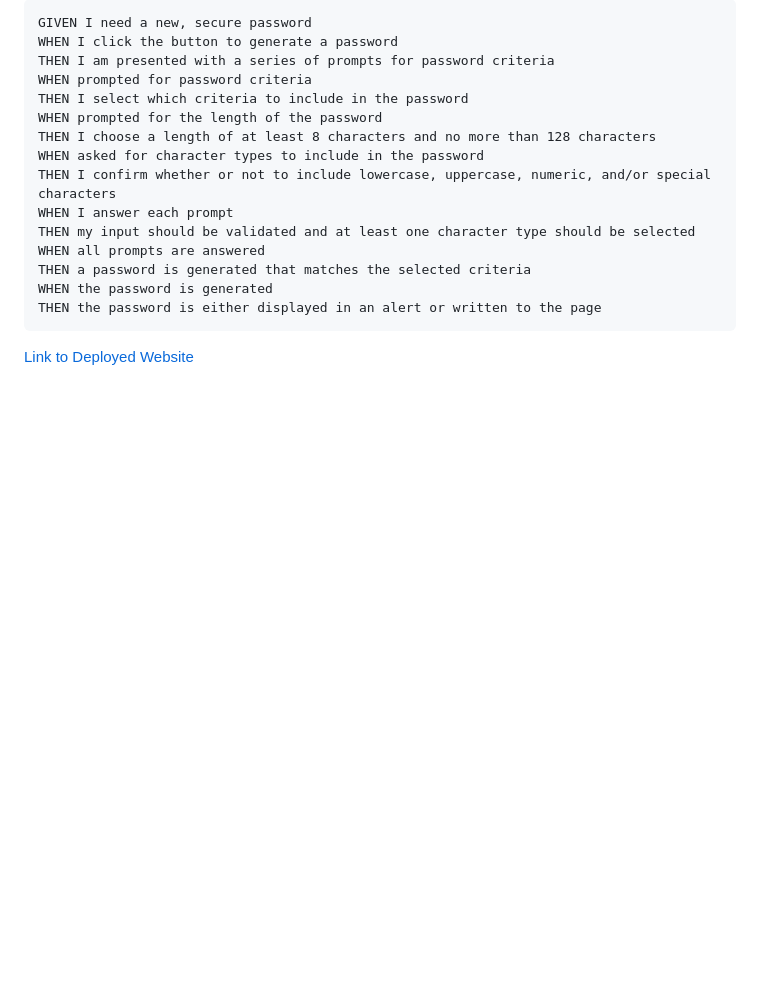
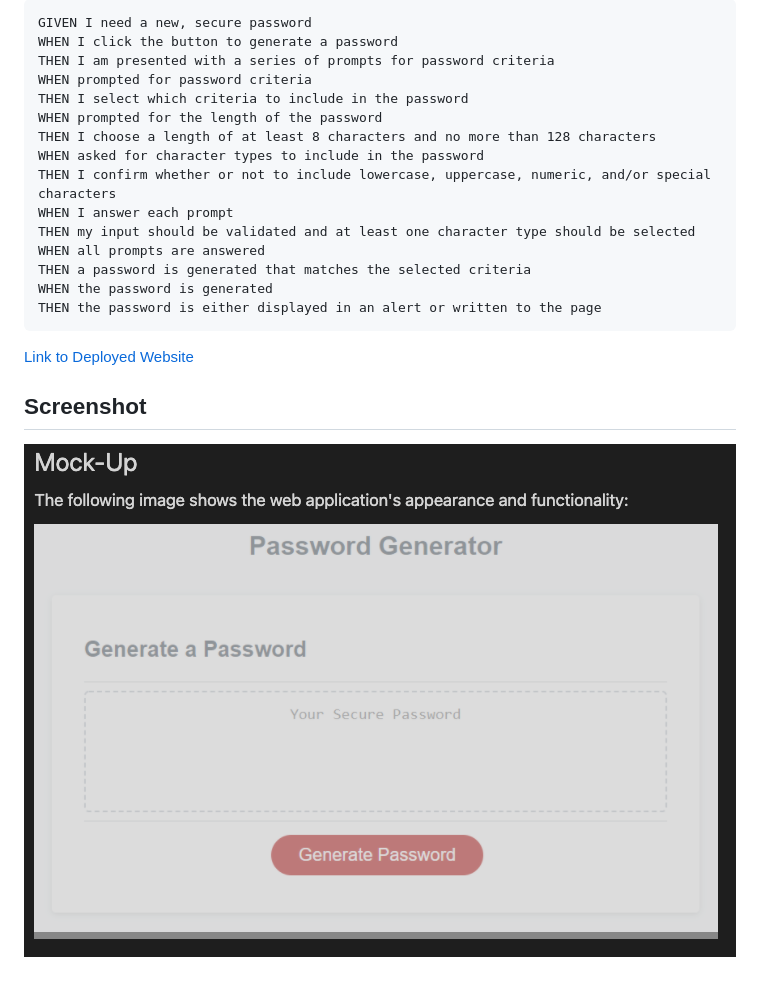
Before and after one commit to acarr13/password.gen, a Markdown page: README.md, the part around the change. Drawn GitHub-style; pictures changed too: assets/pwscreenshot.png (added); blank space fills up the shorter version.

Commit message:
added screenshot

````diff
--- a/README.md
+++ b/README.md
@@ -27,3 +27,6 @@ WHEN the password is generated
 THEN the password is either displayed in an alert or written to the page
 ```
 [Link to Deployed Website](https://acarr13.github.io/password.gen/)
+
+## Screenshot
+![Screenshot](./assets/pwscreenshot.png)
````
